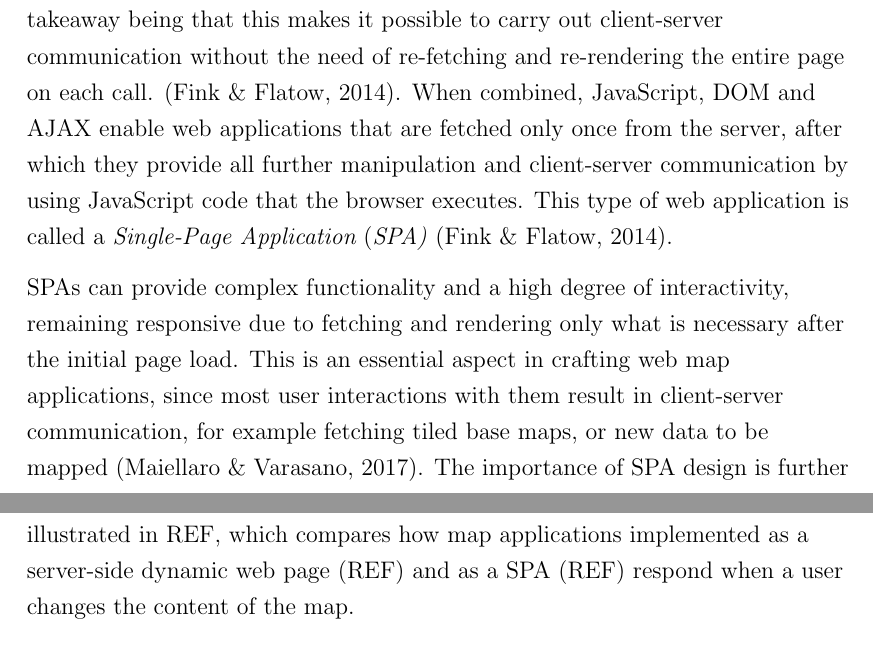
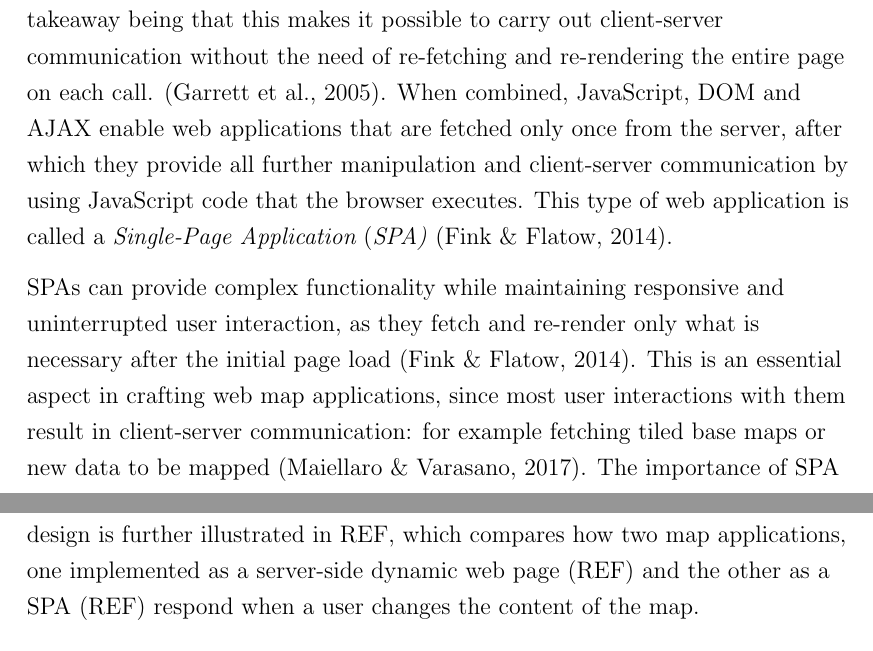
Before and after one commit to eemilhaa/thesis, a LaTeX thesis (thesis/main.tex, which reads thesis/sections/background.tex): two parts of pages 30 and 31 of 72, joined at a grey line, cut so that both start at the same text. Compiled offline with pdfLaTeX.

Commit message:
wording & ref

```diff
--- a/thesis/sections/background.tex
+++ b/thesis/sections/background.tex
@@ -955,7 +955,7 @@ enable asynchronous computing in client-side applications,
 the key takeaway being that this makes it possible to
 carry out client-server communication
 without the need of re-fetching and re-rendering the entire page on each call.
-\parencite{fin2014}.
+\parencite{gar2005}.
 When combined, JavaScript, \acrshort{dom} and \acrshort{ajax} enable
 web applications that are fetched only once from the server,
 after which they provide all further manipulation and client-server communication by using
@@ -963,16 +963,19 @@ JavaScript code that the browser executes.
 This type of web application
 is called a \emphasizeacr{spa} \parencite{fin2014}.
 
-\acrshort{spa}s can provide complex functionality and a high degree of interactivity,
-remaining responsive due to fetching and rendering
-only what is necessary after the initial page load.
+\acrshort{spa}s can provide complex functionality while
+maintaining responsive and uninterrupted user interaction,
+as they fetch and re-render only what is necessary
+after the initial page load \parencite{fin2014}.
 This is an essential aspect in crafting web map applications,
-since most user interactions with them result in client-server communication,
-for example fetching tiled base maps, or new data to be mapped
+since most user interactions with them result in client-server communication:
+for example fetching tiled base maps or new data to be mapped
 \parencite{mai2017}.
 The importance of \acrshort{spa} design is further illustrated in REF,
-which compares how map applications implemented as a server-side dynamic web page (REF)
-and as a \acrshort{spa} (REF) respond when a user changes the content of the map.
+which compares how two map applications,
+one implemented as a server-side dynamic web page (REF)
+and the other as a \acrshort{spa} (REF)
+respond when a user changes the content of the map.
 
 % This type of approach is essential to web maps. tiles?
 
```
Also changed, not shown: thesis/references.bib (+9 -0 lines).
